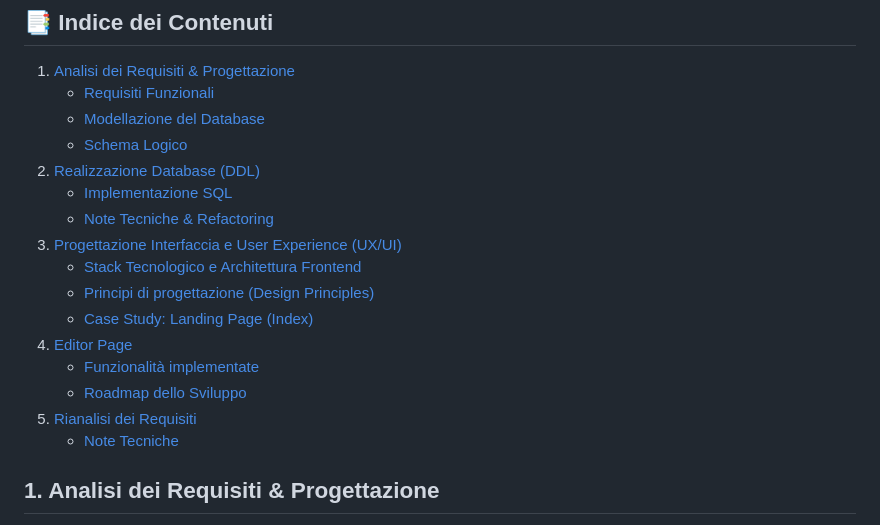
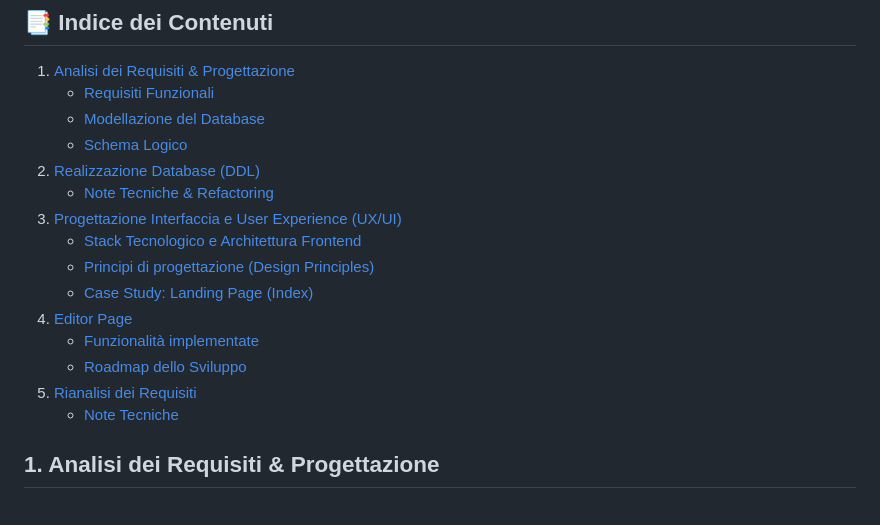
Before and after one commit to Vanitas-Studios/VanitasStudios_WebSite, a Markdown page: DEVLOG.md, the part around one of its changes. Drawn GitHub-style.

Commit message:
Fix links and formatting in DEVLOG.md

```diff
--- a/DEVLOG.md
+++ b/DEVLOG.md
@@ -6,6 +6,5 @@ Questo documento analizza le scelte architettoniche e le decisioni di design int
    - [Requisiti Funzionali](#requisiti-funzionali)
    - [Modellazione del Database](#modellazione-del-database)
    - [Schema Logico](#schema-logico-relational-mapping)
-2. [Realizzazione Database (DDL)](#2-realizzazione-database-ddl)
-   - [Implementazione SQL](#implementazione-sql)
+2. [Realizzazione Database (DDL)](#2-realizzazione-database)
    - [Note Tecniche & Refactoring](#note-tecniche--refactoring)
```
Also changed, not shown: other parts of DEVLOG.md (+3 -3 lines).
